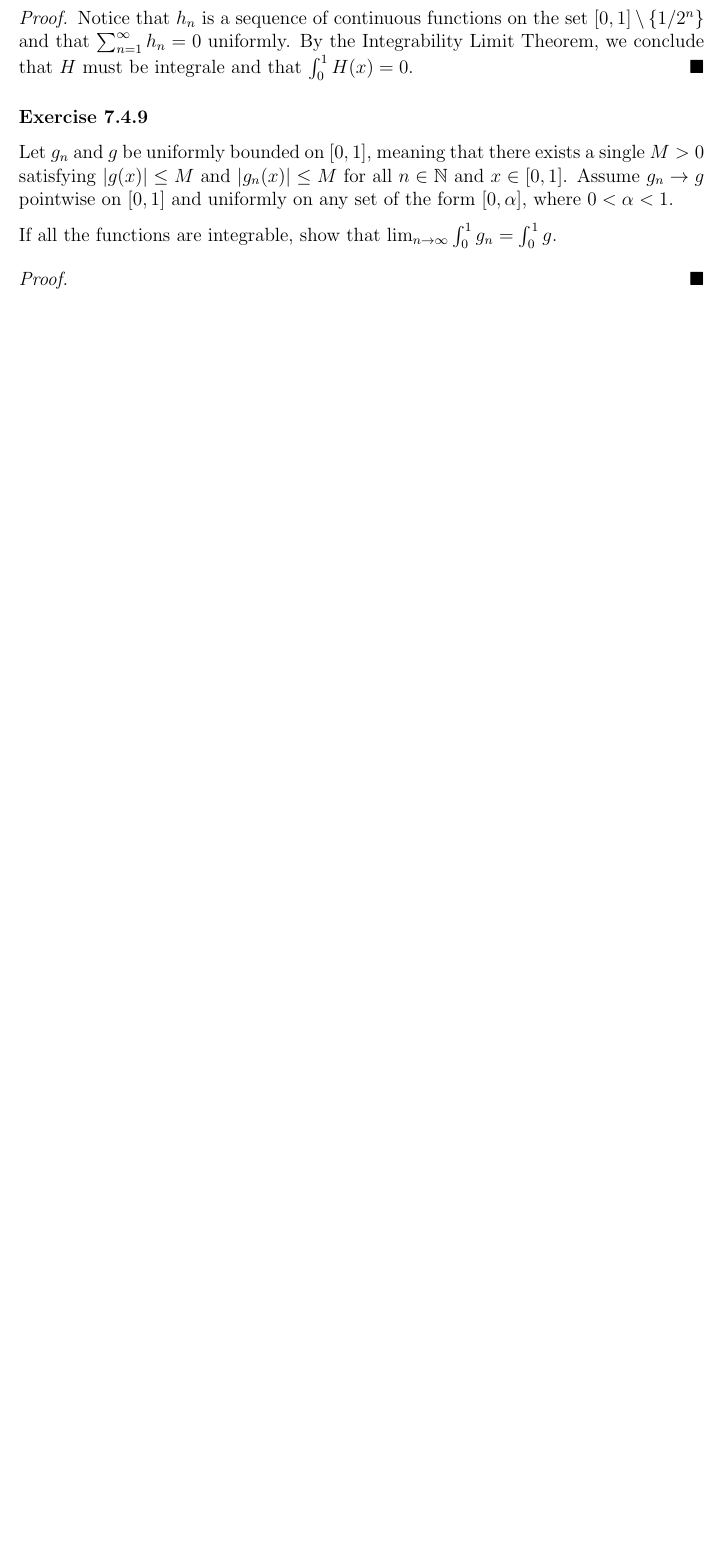
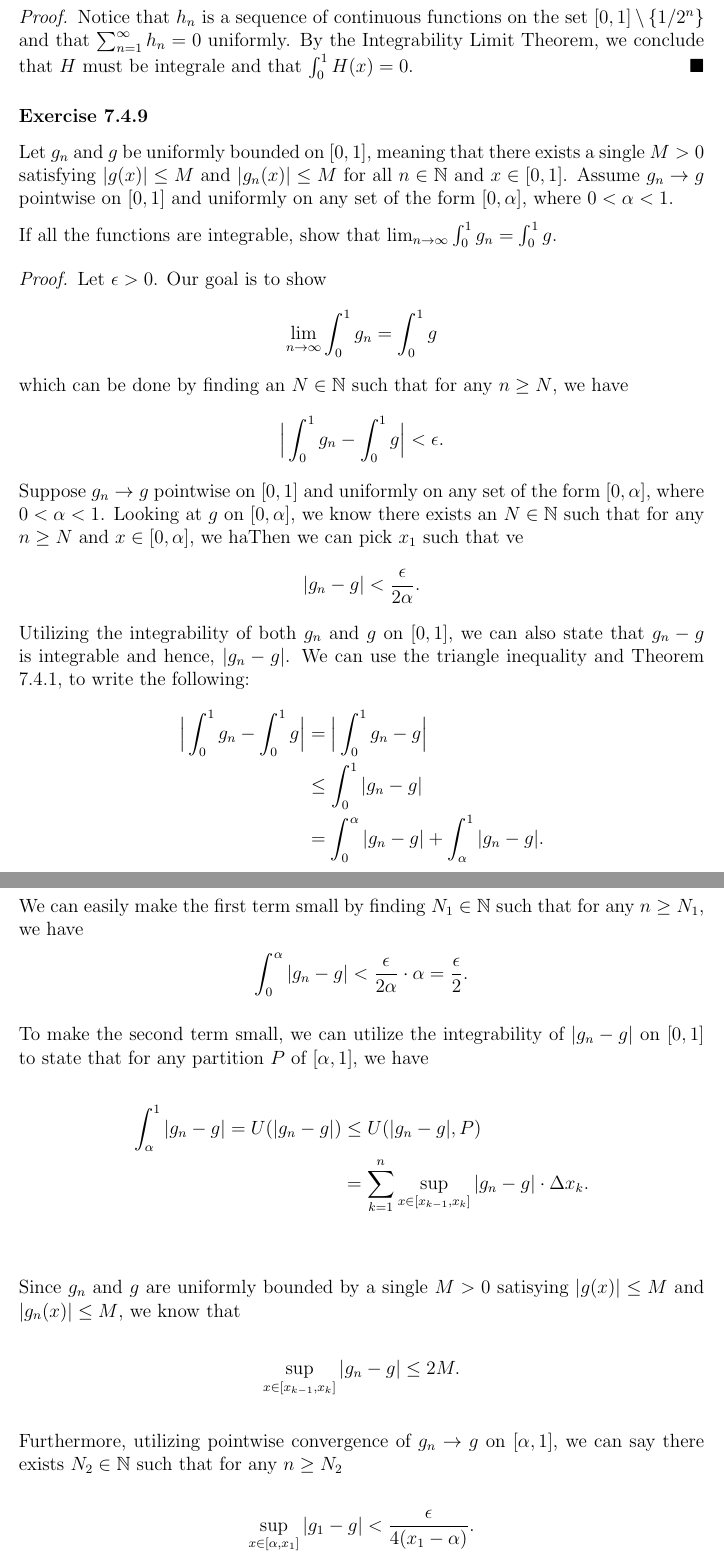
Before and after one commit to LanceRemigio/notes, a LaTeX thesis (Analysis/main.tex, which reads Analysis/chapter/ch7/7.4/chap7.4.tex): part of page 370 of 370 before the commit and two parts of pages 370 and 371 of 372 after it, the two joined at a grey line, cut so that both start at the same text, the shorter picture padded with empty space. Compiled offline with pdfLaTeX.

Commit message:
progress

```diff
--- a/Analysis/chapter/ch7/7.4/chap7.4.tex
+++ b/Analysis/chapter/ch7/7.4/chap7.4.tex
@@ -433,4 +433,24 @@ and set \( H(x) = \sum_{ n=1 }^{ \infty  } h_{n}(x)  \). Show that \( H  \) is i
 
 If all the functions are integrable, show that \( \lim_{ n \to \infty  }  \int_{ 0 }^{ 1 } g_{n} = \int_{ 0 }^{ 1 } g  \).
 \begin{proof}
-
+Let \( \epsilon > 0  \). Our goal is to show
+\[  \lim_{ n \to \infty  } \int_{ 0 }^{ 1 } g_{n} = \int_{ 0 }^{ 1 }  g \]
+which can be done by finding an \( N \in \N  \) such that for any \(  n \geq N  \), we have
+\[  \Big| \int_{ 0 }^{ 1 } g_{n} - \int_{ 0 }^{ 1 }  g \Big| < \epsilon. \]
+Suppose \( g_{n} \to g  \) pointwise on \( [0,1]  \) and uniformly on any set of the form \( [0, \alpha] \), where \( 0 < \alpha < 1  \). Looking at \( g  \) on \( [0, \alpha] \), we know there exists an \(  N \in \N  \) such that for any \( n \geq N  \) and \( x \in [0, \alpha ] \), we haThen we can pick \( x_{1} \) such that ve
+\[  | g_{n} - g  | < \frac{ \epsilon  }{  2 \alpha }.  \] Utilizing the integrability of both \( g_{n} \) and \( g  \) on \( [0,1] \), we can also state that \( g_{n} - g  \) is integrable and hence, \( | g_{n} -g  |  \). We can use the triangle inequality and Theorem 7.4.1, to write the following:
+\begin{align*}
+    \Big| \int_{ 0 }^{ 1 } g_{n} - \int_{ 0 }^{ 1 } g  \Big| &= \Big| \int_{ 0 }^{ 1 } g_{n} - g   \Big|  \\
+															 &\leq \int_{ 0 }^{ 1 } | g_{n} - g  |  \\
+															 &= \int_{ 0 }^{ \alpha } | g_{n} - g |  + \int_{ \alpha  }^{ 1 }  | g_{n} - g  |. \\
+\end{align*}
+We can easily make the first term small by finding \( N_{1} \in \N  \) such that for any \( n \geq N_1 \), we have
+\[  \int_{ 0 }^{ \alpha  } | g_{n} -g  |  < \frac{ \epsilon  }{ 2 \alpha  } \cdot \alpha = \frac{ \epsilon  }{ 2 } . \] To make the second term small, we can utilize the integrability of \( | g_{n} -g  |  \) on \( [0,1] \) to state that for any partition \( P \) of \( [\alpha,1]  \), we have
+\begin{align*}
+    \int_{ \alpha  }^{ 1 } | g_{n} -g  |  = U(| g_{n} - g  | )
+										  &\leq U( | g_{n} -g  |, P) \\
+										  &= \sum_{ k=1 }^{ n } \sup_{x \in [x_{k-1}, x_k]} | g_{n} - g  | \cdot \Delta x_{k }.\\
+\end{align*}
+Since \( g_{n}  \) and \( g  \) are uniformly bounded by a single \( M > 0  \) satisying \( | g(x)  |  \leq M  \) and \( | g_{n}(x) | \leq M  \), we know that
+\[  \sup_{x \in [x_{k-1}, x_{k }]} | g_{n} - g  | \leq 2M.\] Furthermore, utilizing pointwise convergence of \( g_{n} \to g  \) on \( [\alpha, 1 ] \), we can say there exists \( N_{2} \in \N  \) such that for any \( n \geq N_{2} \)
+\[ \sup_{x \in [\alpha, x_{1}]} | g_{1} - g  | < \frac{ \epsilon  }{ 4 (x_{1} - \alpha) } .  \]
```
Also changed, not shown: Analysis/main.pdf, Analysis/chapter/ch7/7.4/chap7.4.tex (18 more changed lines).
